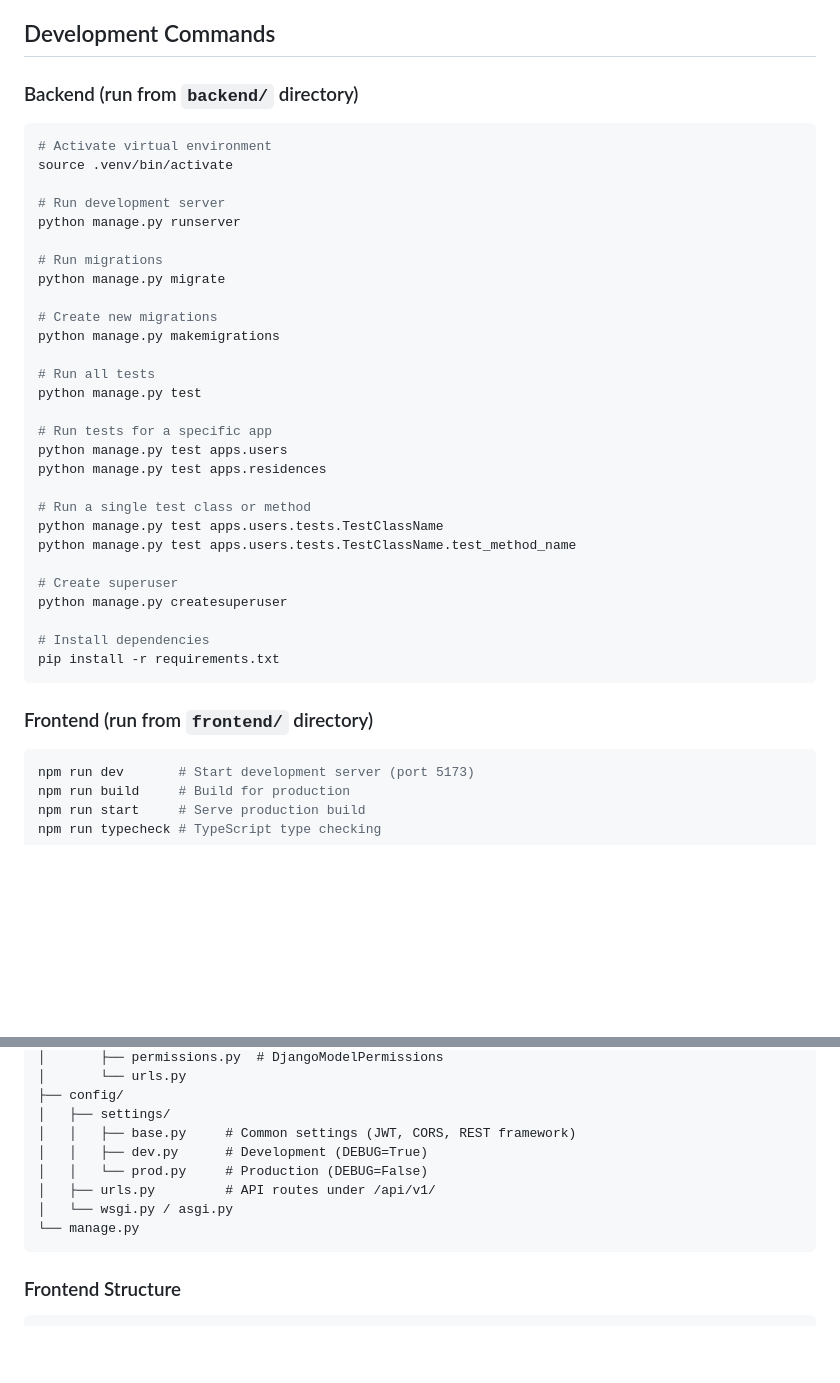
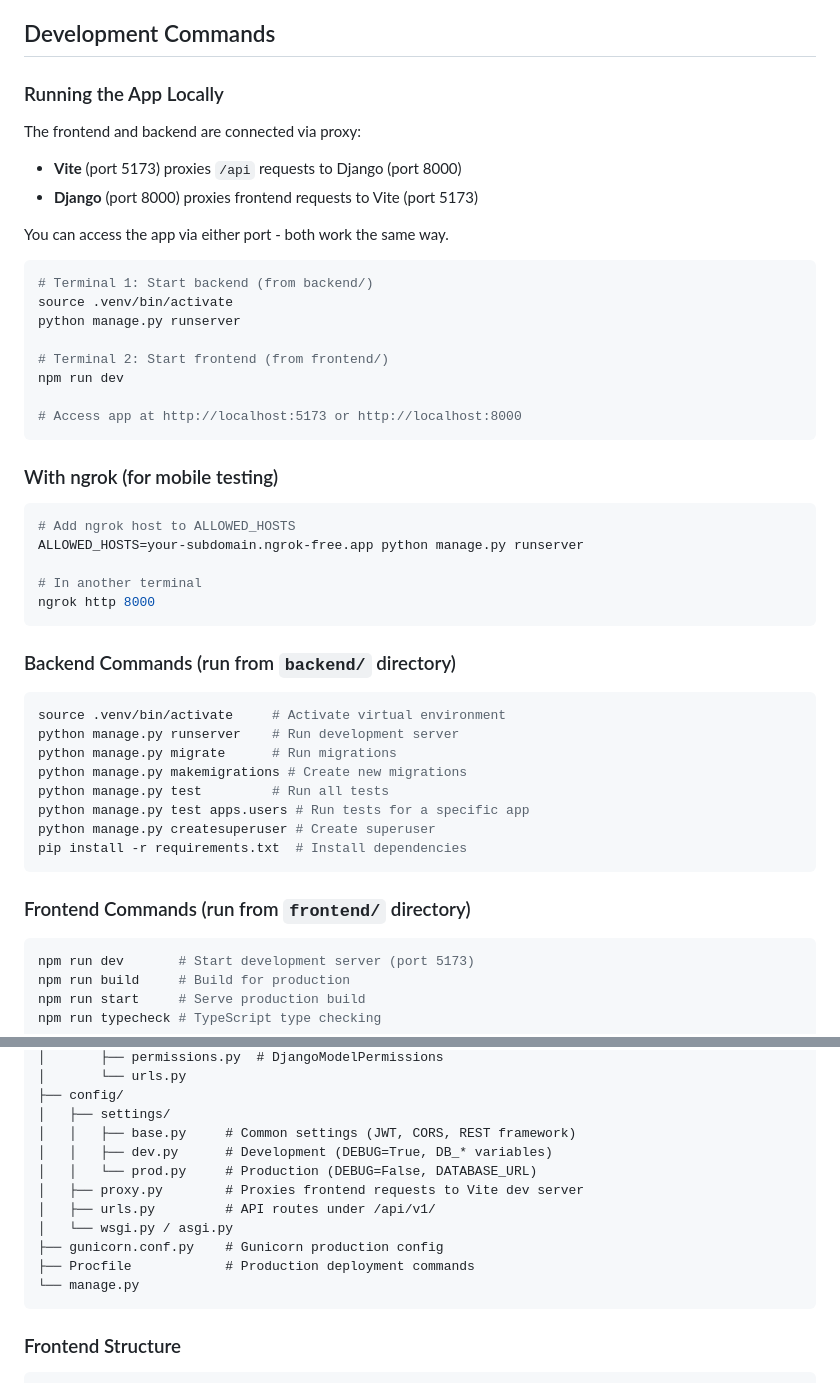
Before and after one commit to gagyekum/residency, a Markdown page: CLAUDE.md, 2 parts joined by grey strips. Rendered like a GitHub page; blank space fills up the shorter version.

Commit message:
Update CLAUDE.md to enhance development instructions and add production deployment details

````diff
--- a/CLAUDE.md
+++ b/CLAUDE.md
@@ -10,39 +10,47 @@ Residency is a full-stack application for managing residential properties. It co
 
 ## Development Commands
 
-### Backend (run from `backend/` directory)
+### Running the App Locally
+
+The frontend and backend are connected via proxy:
+- **Vite** (port 5173) proxies `/api` requests to Django (port 8000)
+- **Django** (port 8000) proxies frontend requests to Vite (port 5173)
+
+You can access the app via either port - both work the same way.
+
 ```bash
-# Activate virtual environment
+# Terminal 1: Start backend (from backend/)
 source .venv/bin/activate
-
-# Run development server
 python manage.py runserver
 
-# Run migrations
-python manage.py migrate
+# Terminal 2: Start frontend (from frontend/)
+npm run dev
 
-# Create new migrations
-python manage.py makemigrations
-
-# Run all tests
-python manage.py test
-
-# Run tests for a specific app
-python manage.py test apps.users
-python manage.py test apps.residences
-
-# Run a single test class or method
-python manage.py test apps.users.tests.TestClassName
-python manage.py test apps.users.tests.TestClassName.test_method_name
-
-# Create superuser
-python manage.py createsuperuser
-
-# Install dependencies
-pip install -r requirements.txt
+# Access app at http://localhost:5173 or http://localhost:8000
 ```
 
-### Frontend (run from `frontend/` directory)
+### With ngrok (for mobile testing)
+```bash
+# Add ngrok host to ALLOWED_HOSTS
+ALLOWED_HOSTS=your-subdomain.ngrok-free.app python manage.py runserver
+
+# In another terminal
+ngrok http 8000
+```
+
+### Backend Commands (run from `backend/` directory)
+```bash
+source .venv/bin/activate     # Activate virtual environment
+python manage.py runserver    # Run development server
+python manage.py migrate      # Run migrations
+python manage.py makemigrations # Create new migrations
+python manage.py test         # Run all tests
+python manage.py test apps.users # Run tests for a specific app
+python manage.py createsuperuser # Create superuser
+pip install -r requirements.txt  # Install dependencies
+```
+
+### Frontend Commands (run from `frontend/` directory)
 ```bash
 npm run dev       # Start development server (port 5173)
 npm run build     # Build for production
@@ -70,10 +78,13 @@ backend/
 ├── config/
 │   ├── settings/
 │   │   ├── base.py     # Common settings (JWT, CORS, REST framework)
-│   │   ├── dev.py      # Development (DEBUG=True)
-│   │   └── prod.py     # Production (DEBUG=False)
+│   │   ├── dev.py      # Development (DEBUG=True, DB_* variables)
+│   │   └── prod.py     # Production (DEBUG=False, DATABASE_URL)
+│   ├── proxy.py        # Proxies frontend requests to Vite dev server
 │   ├── urls.py         # API routes under /api/v1/
 │   └── wsgi.py / asgi.py
+├── gunicorn.conf.py    # Gunicorn production config
+├── Procfile            # Production deployment commands
 └── manage.py
 ```
 
````
Also changed, not shown: other parts of CLAUDE.md (+27 -2 lines).
